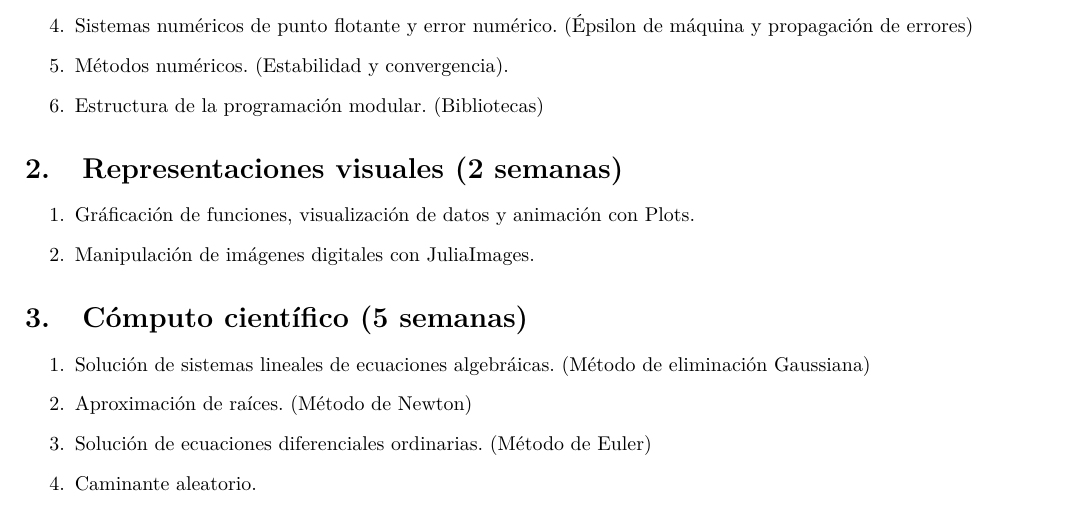
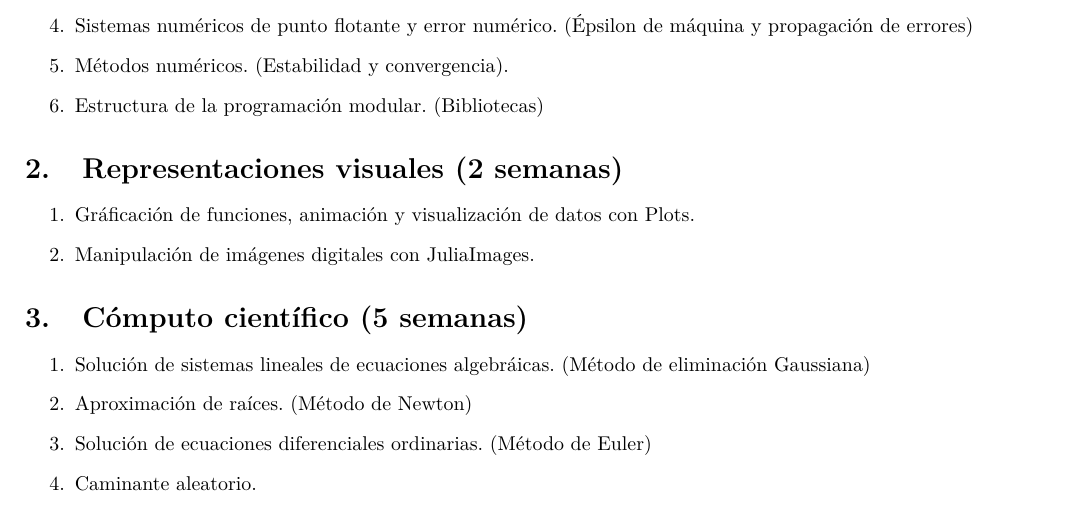
Before and after one commit to dabnciencias/AC, a LaTeX document (Temario.tex): part of page 1 of 2, cut so that both start at the same text. Compiled offline with pdfLaTeX.

Commit message:
Terminar 2.1

```diff
--- a/Temario.tex
+++ b/Temario.tex
@@ -98,7 +98,7 @@ El siguiente temario está basado en el \href{https://www.fciencias.unam.mx/estu
 
 \begin{enumerate}[label=\arabic*.]
 
-    \item Gráficación de funciones, visualización de datos y animación con Plots.
+    \item Gráficación de funciones, animación y visualización de datos  con Plots.
     \item Manipulación de imágenes digitales con JuliaImages.
 \end{enumerate}
 
```
Also changed, not shown: Temario.pdf, 4 other files.
